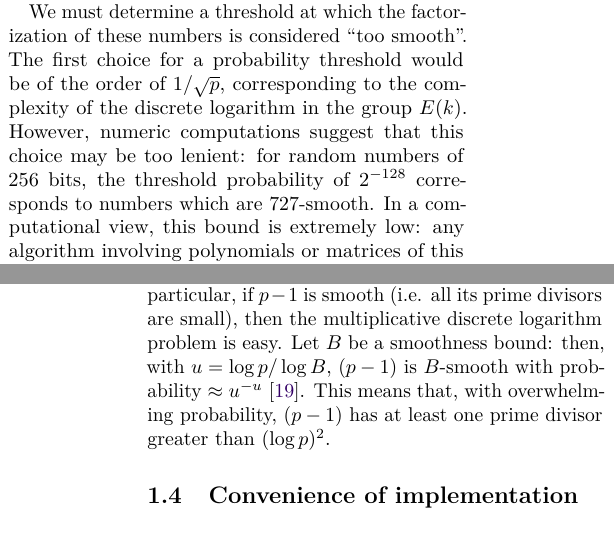
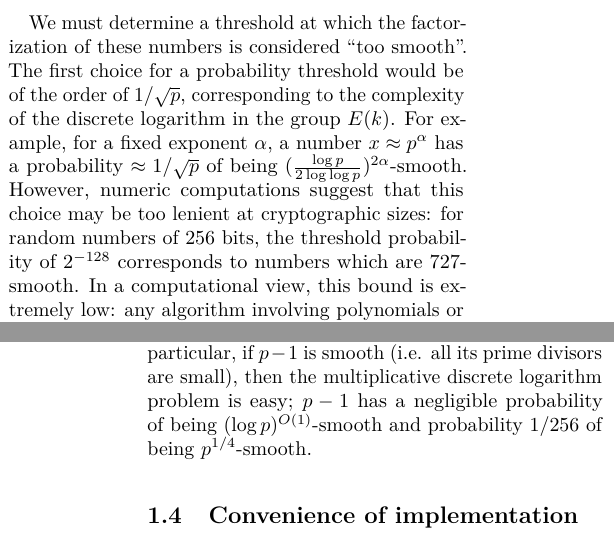
Before and after one commit to jpflori/nisteccws-submission, a LaTeX document (contrib.tex): two parts of the columns of pages 4 and 6 of 15, joined at a grey line, cut so that both start at the same text. Compiled offline with pdfLaTeX.

Commit message:
Quelques corrections post workshop.

```diff
--- a/contrib.tex
+++ b/contrib.tex
@@ -95,7 +95,7 @@ France}%
 \and Jean-René Reinhard\footnotemark[1]%
 \and Martin Ekerå\thanks{National Communications Security Authority\newline%
 %Swedish Armed Forces\newline%
-Försvarsmaketen\newline%
+Försvarsmakten\newline%
 Lidingövägen 24\newline%
 SE-107 85 Stockholm\newline%
 Sweden}}
@@ -565,10 +565,11 @@ numbers is considered ``too smooth''.
 The first choice for a probability threshold would be
 of the order of~$1/√p$, corresponding to the complexity of
 the discrete logarithm in the group~$E(k)$.
-% For example, for a fixed exponent~$α$,
-% a number~$x ≈ p^{α}$ only has a probability~$≈ 1/√p$
-% of being~$(\frac{\log p}{2\log\log p})^{2α}$-smooth.
-However, numeric computations suggest that this choice may be too lenient:
+For example, for a fixed exponent~$α$,
+a number~$x ≈ p^{α}$ has a probability~$≈ 1/√p$
+of being~$(\frac{\log p}{2\log\log p})^{2α}$-smooth.
+However, numeric computations suggest that this choice may be too lenient
+at cryptographic sizes:
 for random numbers of 256~bits, the threshold probability of~$2^{-128}$
 corresponds to numbers which are~$727$-smooth.
 In a computational view, this bound is extremely low:
@@ -758,11 +765,10 @@ The multiplicative structure of the base field~$\F_p^{×}$
 is directly related to the factorization of~$p-1$.
 In particular, if $p-1$~is smooth
 (i.e. all its prime divisors are small),
-then the multiplicative discrete logarithm problem is easy.
-Let~$B$ be a smoothness bound: then, with~$u = \log p / \log B$,
-$(p-1)$~is $B$-smooth with probability~$≈ u^{-u}$~\cite{jnt1983cep}.
-This means that, with overwhelming probability,
-$(p-1)$~has at least one prime divisor greater than~$(\log p)^2$.
+then the multiplicative discrete logarithm problem is easy;
+$p-1$ has a negligible probability
+of being~$(\log p)^{O(1)}$-smooth
+and probability~$1/256$ of being~$p^{1/4}$-smooth.
 
 \subsection{Convenience of implementation}
 \label{ss:convenience}
```
Also changed, not shown: contrib.tex (28 more changed lines).
